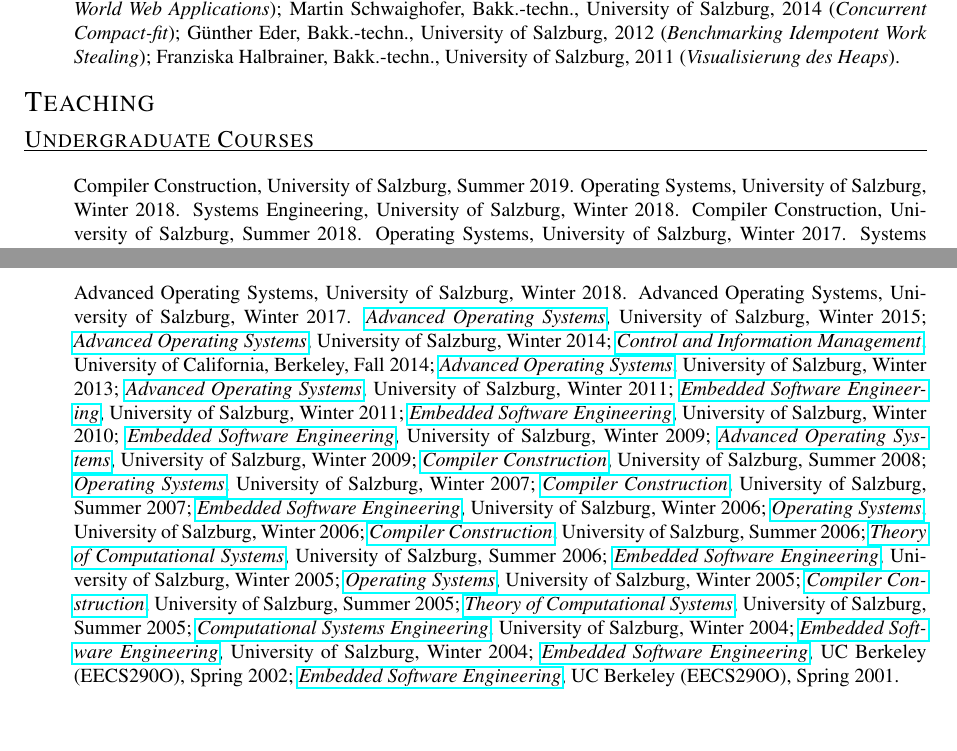
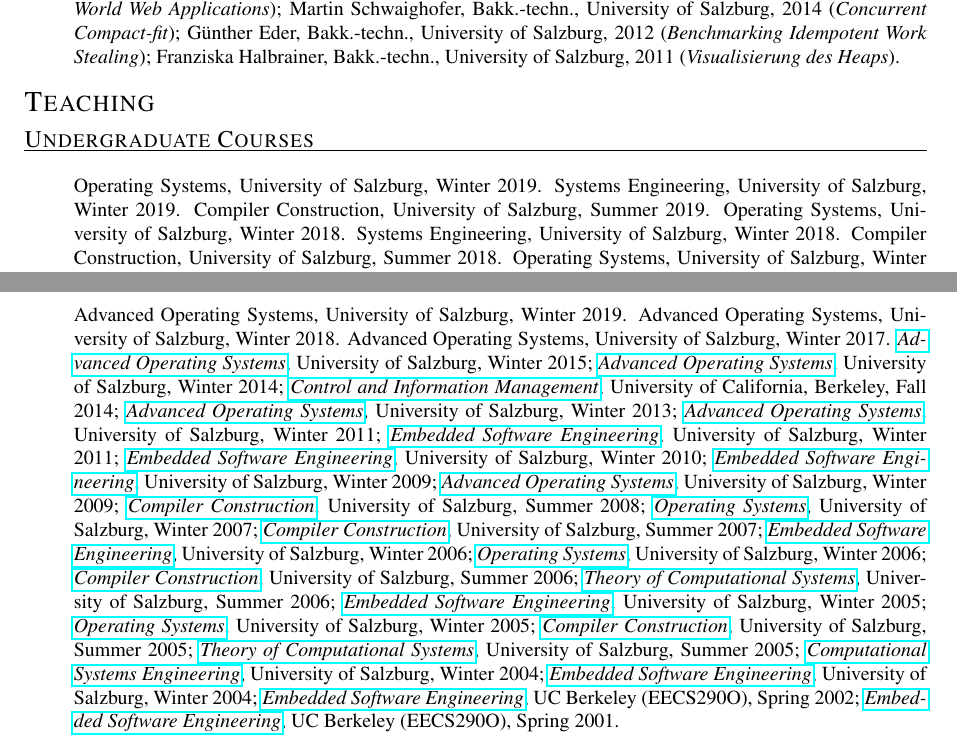
Before and after one commit to ckirsch/ckirsch.github.com, a LaTeX document (ck.tex, which reads clsss.tex): two parts of pages 14 and 15 of 19, joined at a grey line, cut so that both start at the same text, the shorter picture padded with empty space. Compiled offline with pdfLaTeX.

Commit message:
2019 classes

```diff
--- a/clsss.tex
+++ b/clsss.tex
@@ -1,6 +1,8 @@
 \myfirstcvitem{Undergraduate Courses}{%
 \begin{itemize}
 \item[]
+Operating Systems, University of Salzburg, Winter 2019.
+Systems Engineering, University of Salzburg, Winter 2019.
 Compiler Construction, University of Salzburg, Summer 2019.
 Operating Systems, University of Salzburg, Winter 2018.
 Systems Engineering, University of Salzburg, Winter 2018.
@@ -27,6 +29,7 @@ Compiler Construction, University of Salzburg, Summer 2017.
 \myfirstcvitem{Graduate Courses}{%
 \begin{itemize}
 \item[]
+Advanced Operating Systems, University of Salzburg, Winter 2019.
 Advanced Operating Systems, University of Salzburg, Winter 2018.
 Advanced Operating Systems, University of Salzburg, Winter 2017.
 \myteachurl{AOS-Winter-2015}{Advanced Operating Systems}, University of Salzburg, Winter 2015;
```
Also changed, not shown: ck.pdf, publications.pdf, talks.pdf.
